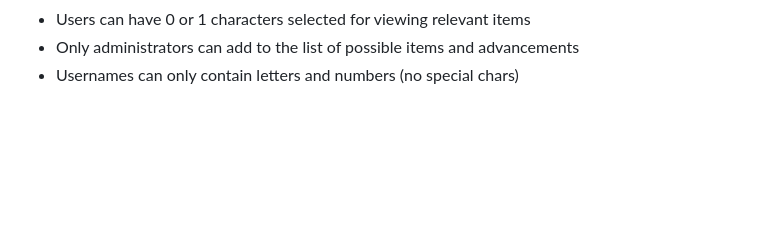
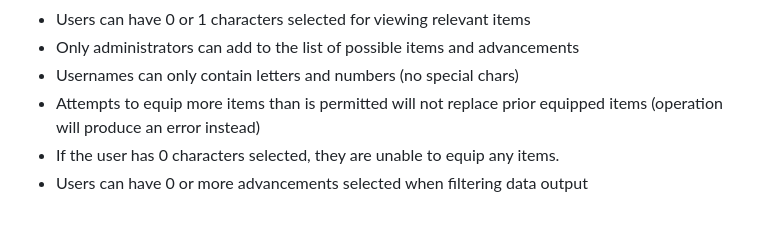
Before and after one commit to suspenceb/TerrariaCraftingRepo, a Markdown page: milestone_2/milestone_2_notes.md, the part around the change. Rendered like a GitHub page; blank space fills up the shorter version.

Commit message:
draft 3 more business requirements

```diff
--- a/milestone_2/milestone_2_notes.md
+++ b/milestone_2/milestone_2_notes.md
@@ -36,3 +36,6 @@
 - Users can have 0 or 1 characters selected for viewing relevant items
 - Only administrators can add to the list of possible items and advancements
 - Usernames can only contain letters and numbers (no special chars)
+- Attempts to equip more items than is permitted will not replace prior equipped items (operation will produce an error instead)
+- If the user has 0 characters selected, they are unable to equip any items.
+- Users can have 0 or more advancements selected when filtering data output
```
